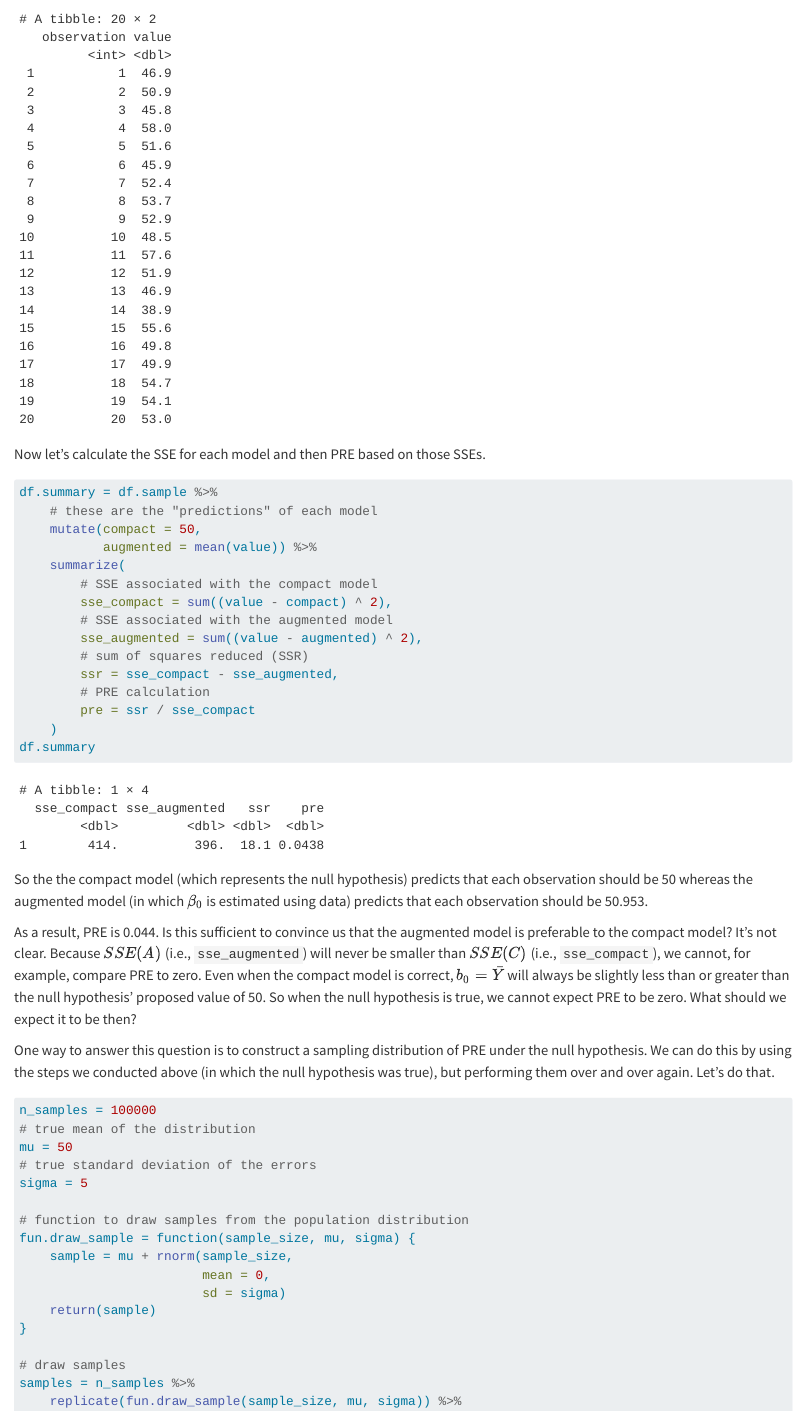
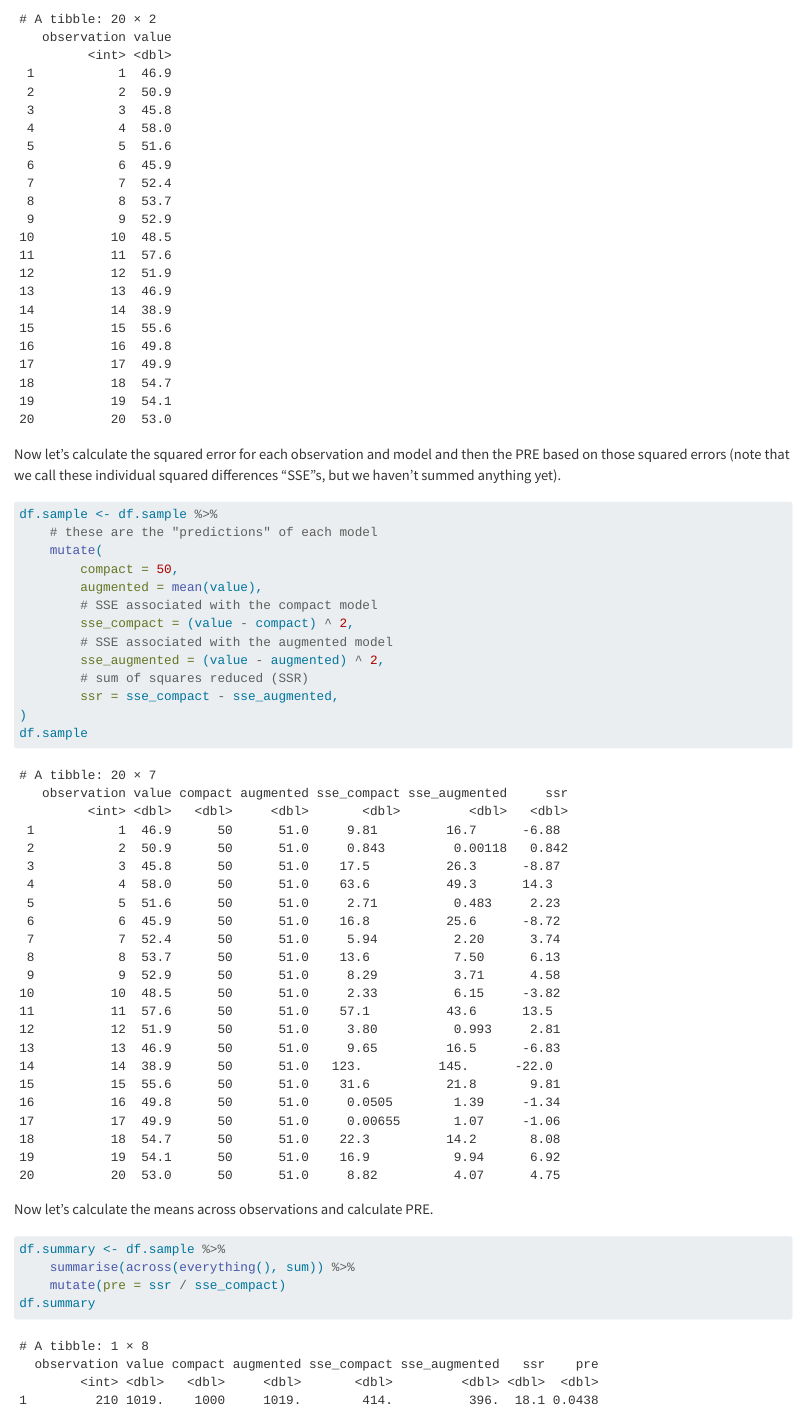
Before and after one commit to cluhmann/statslab, a Quarto document (simulatingpre.qmd): the page in a window 1100 px wide, from 930 px down. Rendered offline with R 4.5, knitr and Pandoc in place of Quarto, with nearby package versions.

Commit message:
fix typo

````diff
--- a/simulatingpre.qmd
+++ b/simulatingpre.qmd
@@ -36,23 +36,30 @@ df.sample = tibble(
 df.sample
 ```
 
-Now let's calculate the SSE for each model and then PRE based on those SSEs.
+Now let's calculate the squared error for each observation and model and then the PRE based on those squared errors (note that we call these individual squared differences "SSE"s, but we haven't summed anything yet).
 
 ```{r}
-df.summary = df.sample %>%
+df.sample <- df.sample %>%
     # these are the "predictions" of each model
-    mutate(compact = 50,
-           augmented = mean(value)) %>%
-    summarize(
+    mutate(
+        compact = 50,
+        augmented = mean(value),
         # SSE associated with the compact model
-        sse_compact = sum((value - compact) ^ 2),
+        sse_compact = (value - compact) ^ 2,
         # SSE associated with the augmented model
-        sse_augmented = sum((value - augmented) ^ 2),
+        sse_augmented = (value - augmented) ^ 2,
         # sum of squares reduced (SSR)
         ssr = sse_compact - sse_augmented,
-        # PRE calculation
-        pre = ssr / sse_compact
-    )
+)
+df.sample
+```
+
+Now let's calculate the means across observations and calculate PRE.
+
+```{r}
+df.summary <- df.sample %>%
+    summarise(across(everything(), sum)) %>%
+    mutate(pre = ssr / sse_compact)
 df.summary
 ```
 
````
